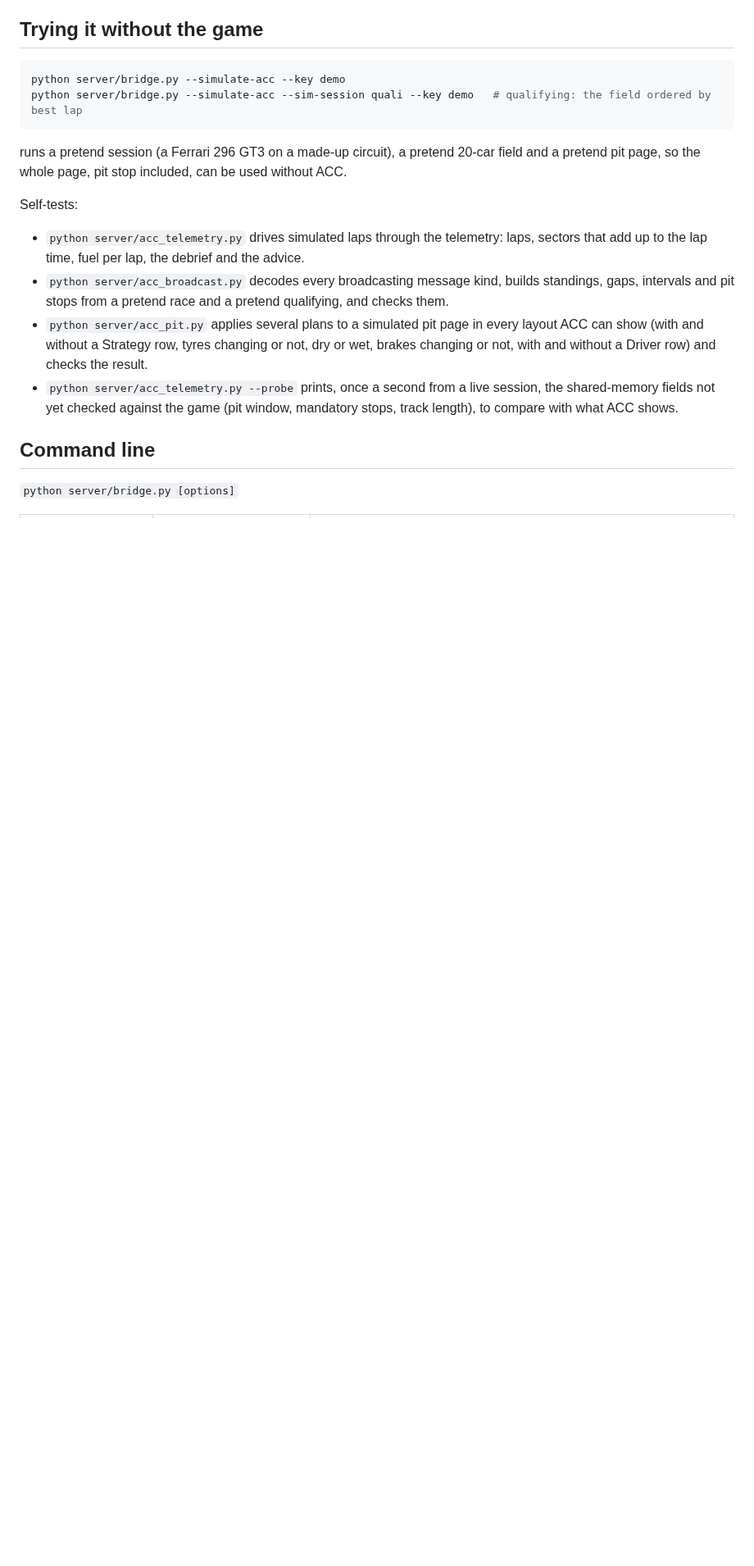
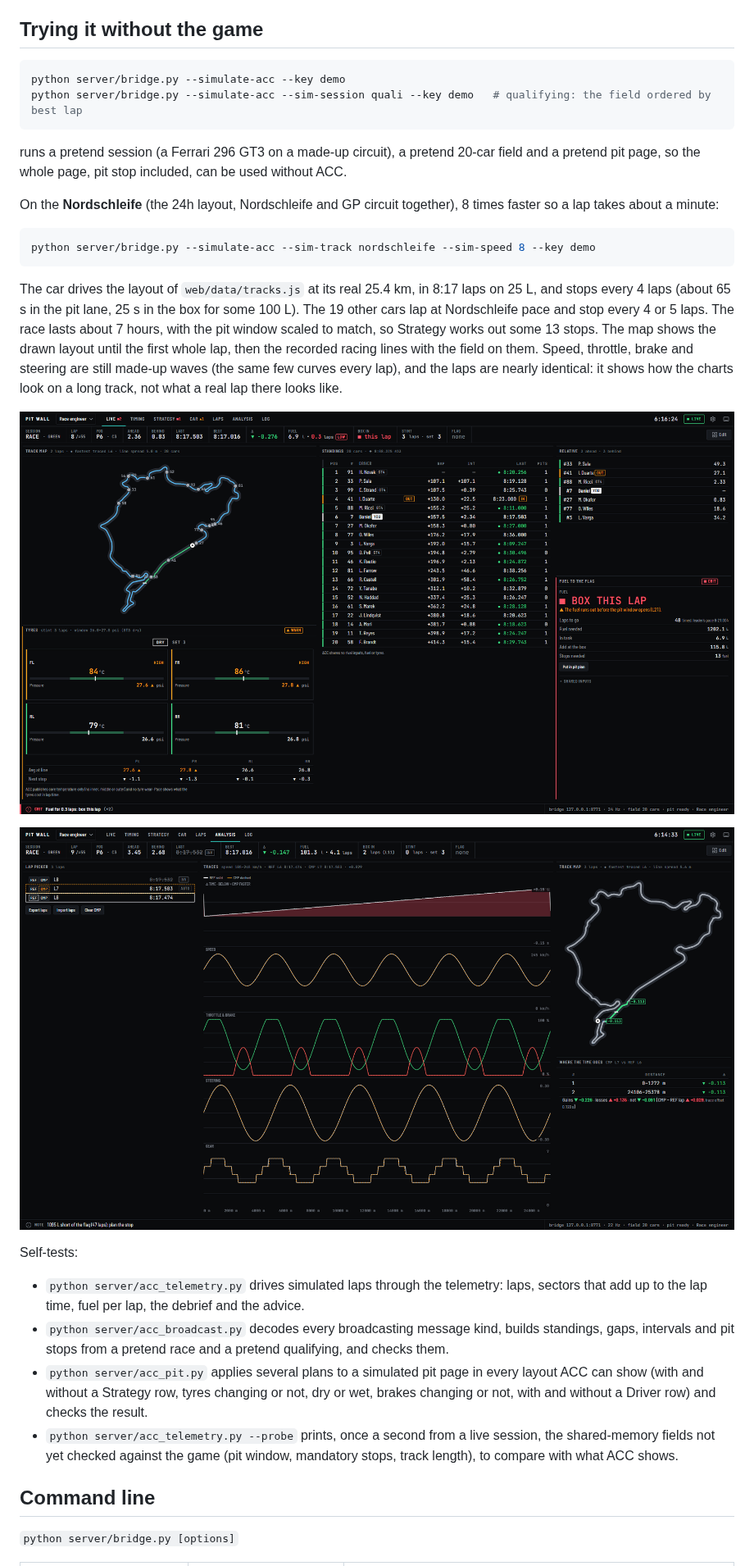
Before and after one commit to simdex-org/pit-wall, a Markdown page: README.md, the part around one of its changes. Shown at 82% size. GitHub-like rendering; pictures changed too: docs/nordschleife-analysis.png (added), docs/nordschleife-live.png (added); blank space fills up the shorter version.

````diff
--- a/README.md
+++ b/README.md
@@ -284,6 +284,23 @@ python server/bridge.py --simulate-acc --sim-session quali --key demo   # qualif
 runs a pretend session (a Ferrari 296 GT3 on a made-up circuit), a pretend 20-car field and a pretend pit page, so the whole
 page, pit stop included, can be used without ACC.
 
+On the **Nordschleife** (the 24h layout, Nordschleife and GP circuit together), 8 times faster so a lap takes about a minute:
+
+```bash
+python server/bridge.py --simulate-acc --sim-track nordschleife --sim-speed 8 --key demo
+```
+
+The car drives the layout of `web/data/tracks.js` at its real 25.4 km, in 8:17 laps on 25 L, and stops every 4 laps (about
+65 s in the pit lane, 25 s in the box for some 100 L). The 19 other cars lap at Nordschleife pace and stop every 4 or 5 laps. The
+race lasts about 7 hours, with the pit window scaled to match, so Strategy works out some 13 stops. The map shows the drawn
+layout until the first whole lap, then the recorded racing lines with the field on them. Speed, throttle, brake and steering
+are still made-up waves (the same few curves every lap), and the laps are nearly identical: it shows how the charts look on a
+long track, not what a real lap there looks like.
+
+![Nordschleife demo, Live: the track map with the field on the recorded line, standings, relative, fuel to the flag and tyres](docs/nordschleife-live.png)
+
+![Nordschleife demo, Analysis: lap picker, REF against CMP traces over 25 km, the track map and where the time goes](docs/nordschleife-analysis.png)
+
 Self-tests:
 
 - `python server/acc_telemetry.py` drives simulated laps through the telemetry: laps, sectors that add up to the lap time,
````
Also changed, not shown: other parts of README.md (+2 -0 lines), CLAUDE.md (+2 -1 lines), 3 other files.
